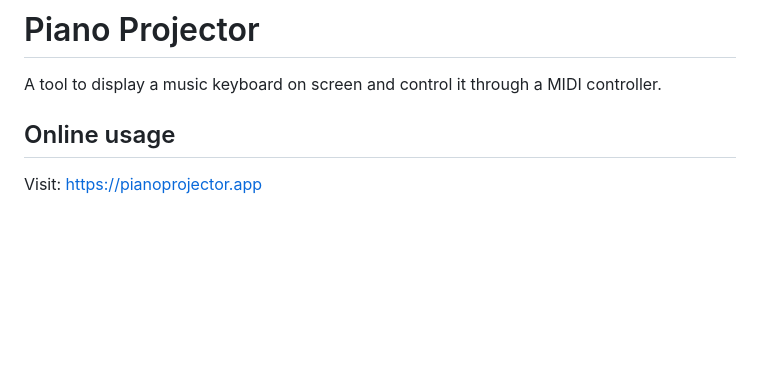
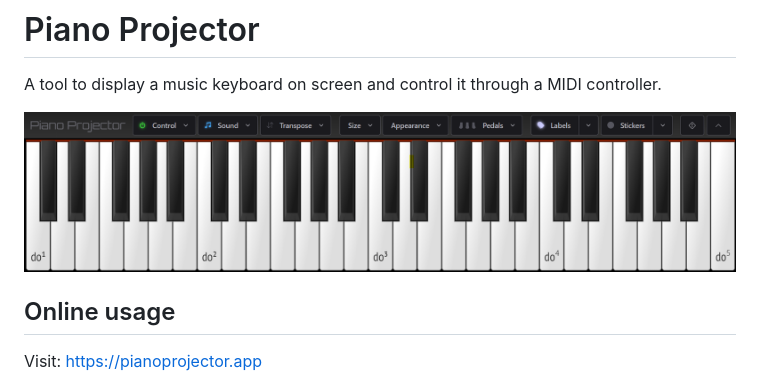
Before and after one commit to josiasmat/piano-projector, a Markdown page: README.md, the part around the change. Rendered like a GitHub page; pictures changed too: assets/img/readme-screenshot.png (added); blank space fills up the shorter version.

Commit message:
Added screenshot

```diff
--- a/README.md
+++ b/README.md
@@ -1,6 +1,8 @@
 # Piano Projector
 
 A tool to display a music keyboard on screen and control it through a MIDI controller.
+
+![Screenshot](/assets/img/readme-screenshot.png)
 
 ## Online usage
 
```
